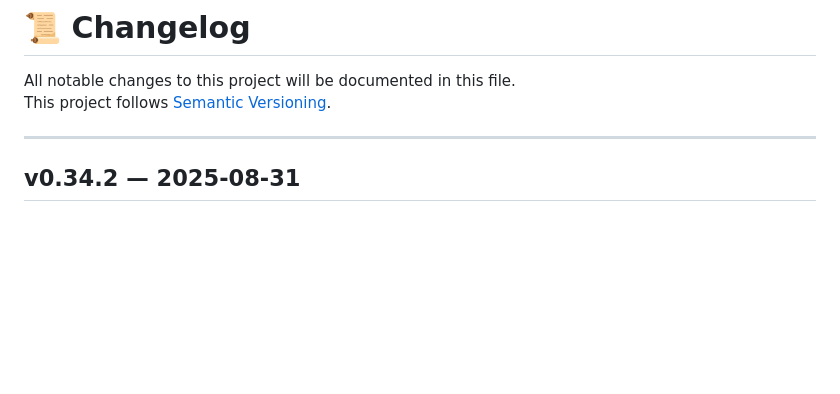
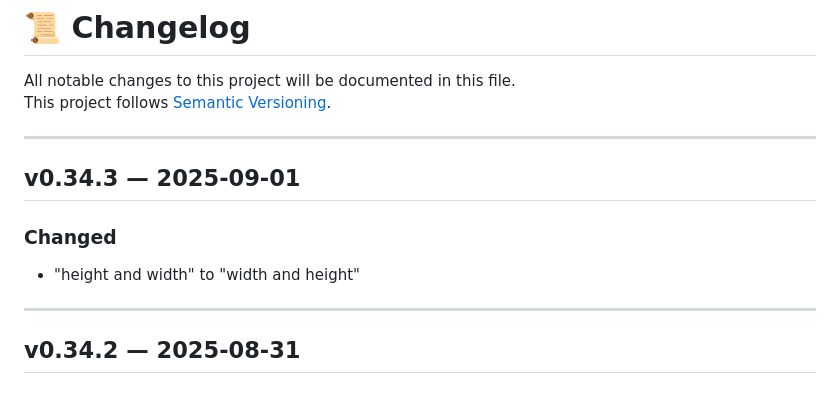
Before and after one commit to nothing2obvi/pixelfin, a Markdown page: CHANGELOG.md, the part around the change. Rendered like a GitHub page; blank space fills up the shorter version.

```diff
--- a/CHANGELOG.md
+++ b/CHANGELOG.md
@@ -2,6 +2,13 @@
 
 All notable changes to this project will be documented in this file.
 This project follows [Semantic Versioning](https://semver.org/).
+
+---
+
+## v0.34.3 — 2025-09-01
+
+### Changed
+- "height and width" to "width and height"
 
 ---
 
```
Also changed, not shown: assets/Screenshot_Dark.png, assets/Screenshot_Light.png, 1 other file.
